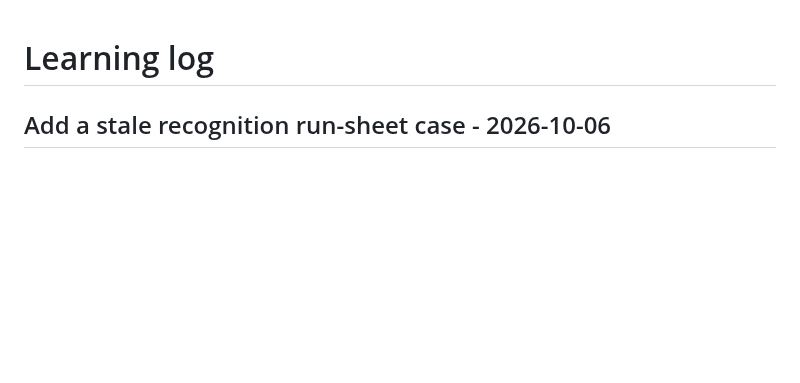
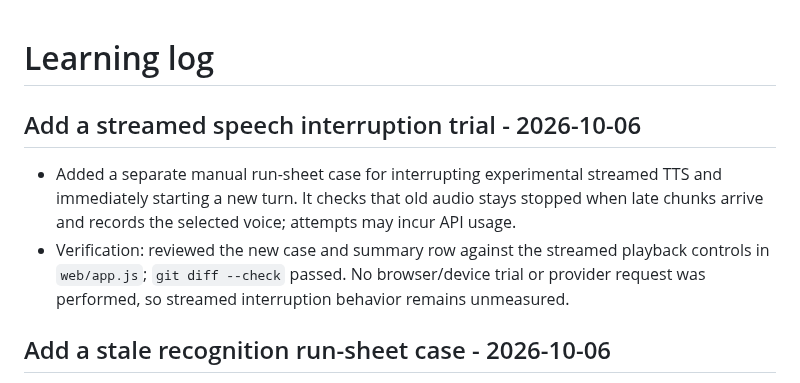
Before and after one commit to 7se7en72025/bolprep, a Markdown page: learning-log.md, the part around the change. Rendered like a GitHub page; blank space fills up the shorter version.

Commit message:
Document streamed speech interruption trial

```diff
--- a/learning-log.md
+++ b/learning-log.md
@@ -1,4 +1,9 @@
 # Learning log
+
+## Add a streamed speech interruption trial - 2026-10-06
+
+- Added a separate manual run-sheet case for interrupting experimental streamed TTS and immediately starting a new turn. It checks that old audio stays stopped when late chunks arrive and records the selected voice; attempts may incur API usage.
+- Verification: reviewed the new case and summary row against the streamed playback controls in `web/app.js`; `git diff --check` passed. No browser/device trial or provider request was performed, so streamed interruption behavior remains unmeasured.
 
 ## Add a stale recognition run-sheet case - 2026-10-06
 
```
Also changed, not shown: evals/voice-run-sheet.md (+2 -0 lines).
